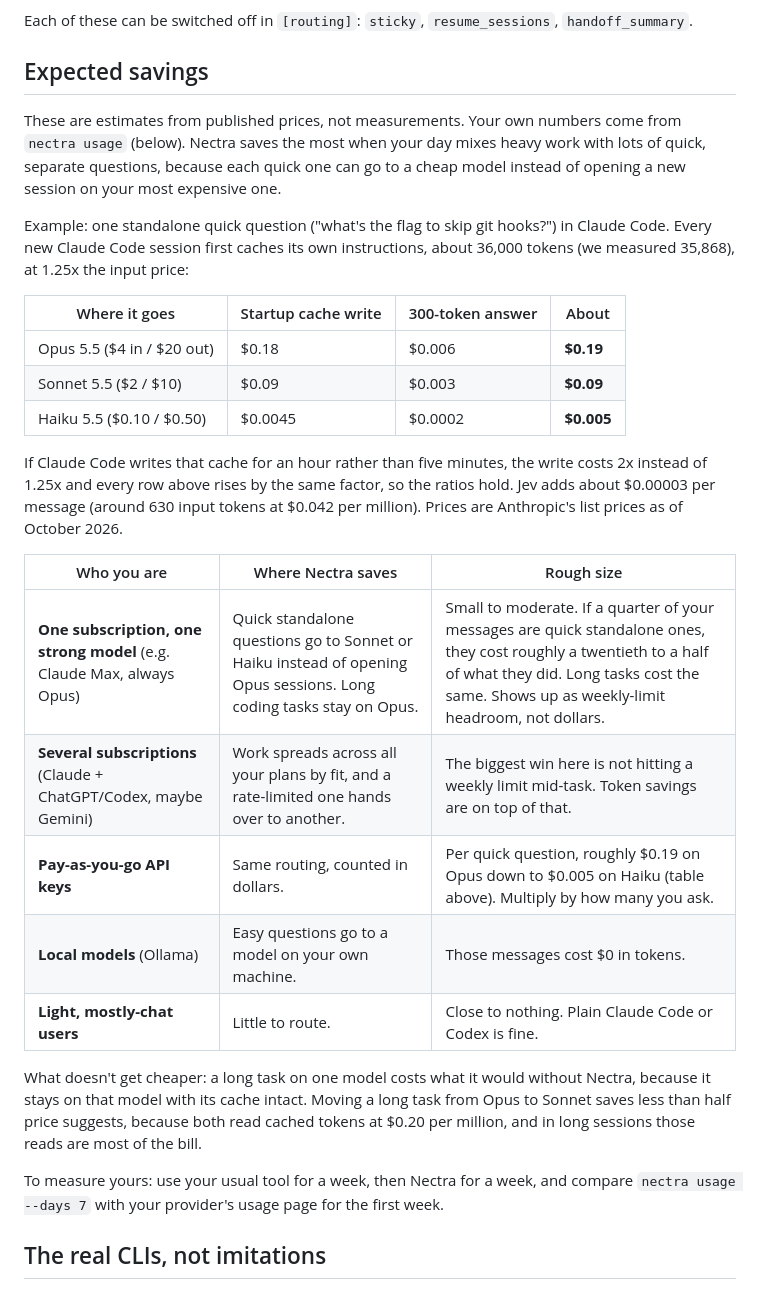
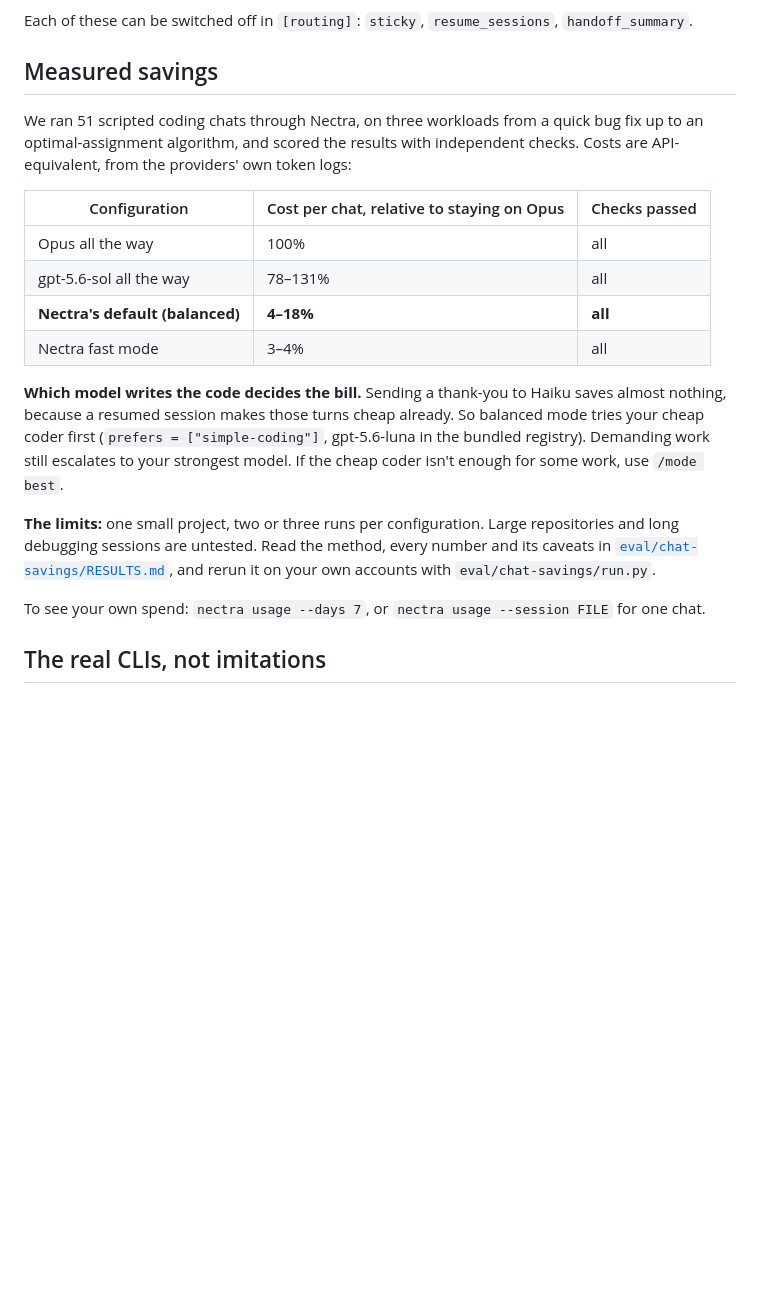
Before and after one commit to MBarc/nectra, a Markdown page: README.md, the part around the change. Drawn GitHub-style; blank space fills up the shorter version.

```diff
--- a/README.md
+++ b/README.md
@@ -114,43 +114,33 @@ cache carries over. So Nectra routes per task, not per message:
 Each of these can be switched off in `[routing]`: `sticky`, `resume_sessions`,
 `handoff_summary`.
 
-## Expected savings
+## Measured savings
 
-These are estimates from published prices, not measurements. Your own numbers
-come from `nectra usage` (below). Nectra saves the most when your day mixes
-heavy work with lots of quick, separate questions, because each quick one can go
-to a cheap model instead of opening a new session on your most expensive one.
+We ran 51 scripted coding chats through Nectra, on three workloads from a quick
+bug fix up to an optimal-assignment algorithm, and scored the results with
+independent checks. Costs are API-equivalent, from the providers' own token logs:
 
-Example: one standalone quick question ("what's the flag to skip git hooks?") in
-Claude Code. Every new Claude Code session first caches its own instructions,
-about 36,000 tokens (we measured 35,868), at 1.25x the input price:
+| Configuration | Cost per chat, relative to staying on Opus | Checks passed |
+|---|---|---|
+| Opus all the way | 100% | all |
+| gpt-5.6-sol all the way | 78–131% | all |
+| **Nectra's default (balanced)** | **4–18%** | **all** |
+| Nectra fast mode | 3–4% | all |
 
-| Where it goes | Startup cache write | 300-token answer | About |
-|---|---|---|---|
-| Opus 5.5 ($4 in / $20 out) | $0.18 | $0.006 | **$0.19** |
-| Sonnet 5.5 ($2 / $10) | $0.09 | $0.003 | **$0.09** |
-| Haiku 5.5 ($0.10 / $0.50) | $0.0045 | $0.0002 | **$0.005** |
+**Which model writes the code decides the bill.** Sending a thank-you to Haiku
+saves almost nothing, because a resumed session makes those turns cheap already.
+So balanced mode tries your cheap coder first (`prefers = ["simple-coding"]`,
+gpt-5.6-luna in the bundled registry). Demanding work still escalates to your
+strongest model. If the cheap coder isn't enough for some work, use `/mode best`.
 
-If Claude Code writes that cache for an hour rather than five minutes, the write
-costs 2x instead of 1.25x and every row above rises by the same factor, so the
-ratios hold. Jev adds about $0.00003 per message (around 630 input tokens at
-$0.042 per million). Prices are Anthropic's list prices as of October 2026.
+**The limits:** one small project, two or three runs per configuration. Large
+repositories and long debugging sessions are untested. Read the method, every
+number and its caveats in
+[`eval/chat-savings/RESULTS.md`](eval/chat-savings/RESULTS.md), and rerun it on
+your own accounts with `eval/chat-savings/run.py`.
 
-| Who you are | Where Nectra saves | Rough size |
-|---|---|---|
-| **One subscription, one strong model** (e.g. Claude Max, always Opus) | Quick standalone questions go to Sonnet or Haiku instead of opening Opus sessions. Long coding tasks stay on Opus. | Small to moderate. If a quarter of your messages are quick standalone ones, they cost roughly a twentieth to a half of what they did. Long tasks cost the same. Shows up as weekly-limit headroom, not dollars. |
-| **Several subscriptions** (Claude + ChatGPT/Codex, maybe Gemini) | Work spreads across all your plans by fit, and a rate-limited one hands over to another. | The biggest win here is not hitting a weekly limit mid-task. Token savings are on top of that. |
-| **Pay-as-you-go API keys** | Same routing, counted in dollars. | Per quick question, roughly $0.19 on Opus down to $0.005 on Haiku (table above). Multiply by how many you ask. |
-| **Local models** (Ollama) | Easy questions go to a model on your own machine. | Those messages cost $0 in tokens. |
-| **Light, mostly-chat users** | Little to route. | Close to nothing. Plain Claude Code or Codex is fine. |
-
-What doesn't get cheaper: a long task on one model costs what it would without
-Nectra, because it stays on that model with its cache intact. Moving a long task
-from Opus to Sonnet saves less than half price suggests, because both read cached
-tokens at $0.20 per million, and in long sessions those reads are most of the bill.
-
-To measure yours: use your usual tool for a week, then Nectra for a week, and
-compare `nectra usage --days 7` with your provider's usage page for the first week.
+To see your own spend: `nectra usage --days 7`, or `nectra usage --session FILE`
+for one chat.
 
 ## The real CLIs, not imitations
 
```
Also changed, not shown: docs/routing.md (+6 -3 lines), eval/chat-savings/RESULTS.md (added, +92 -0 lines).
